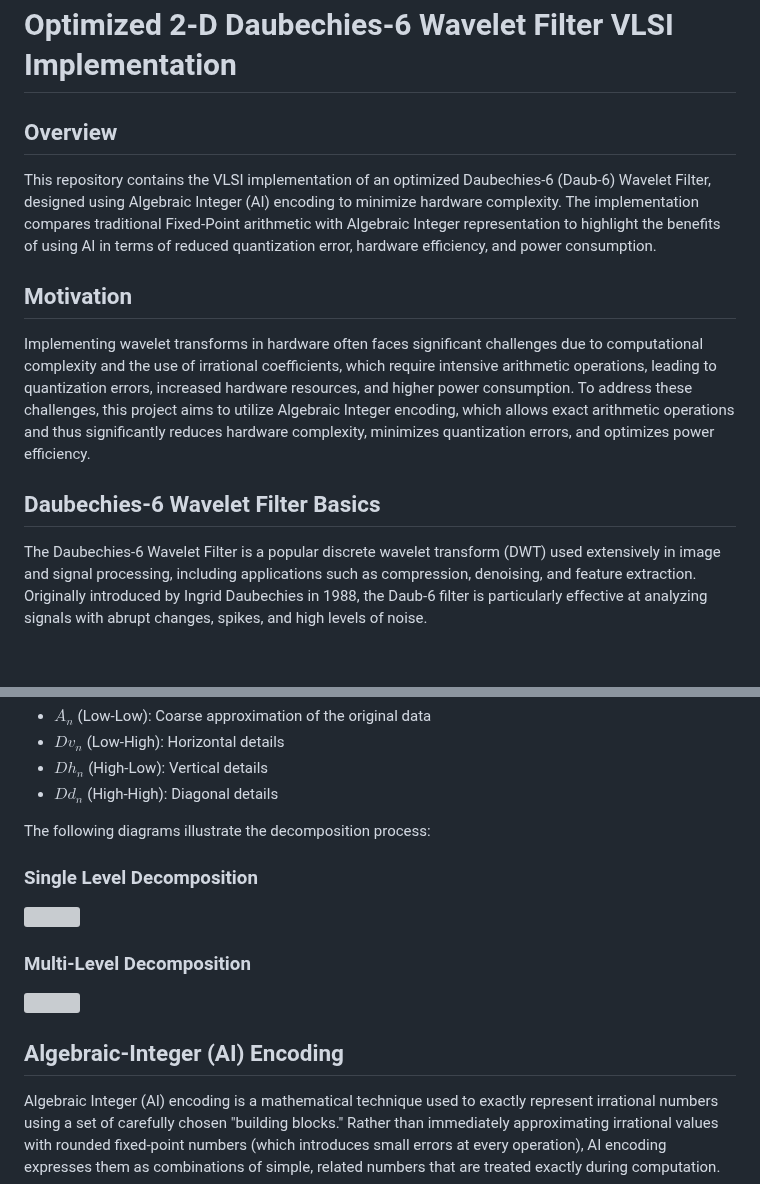
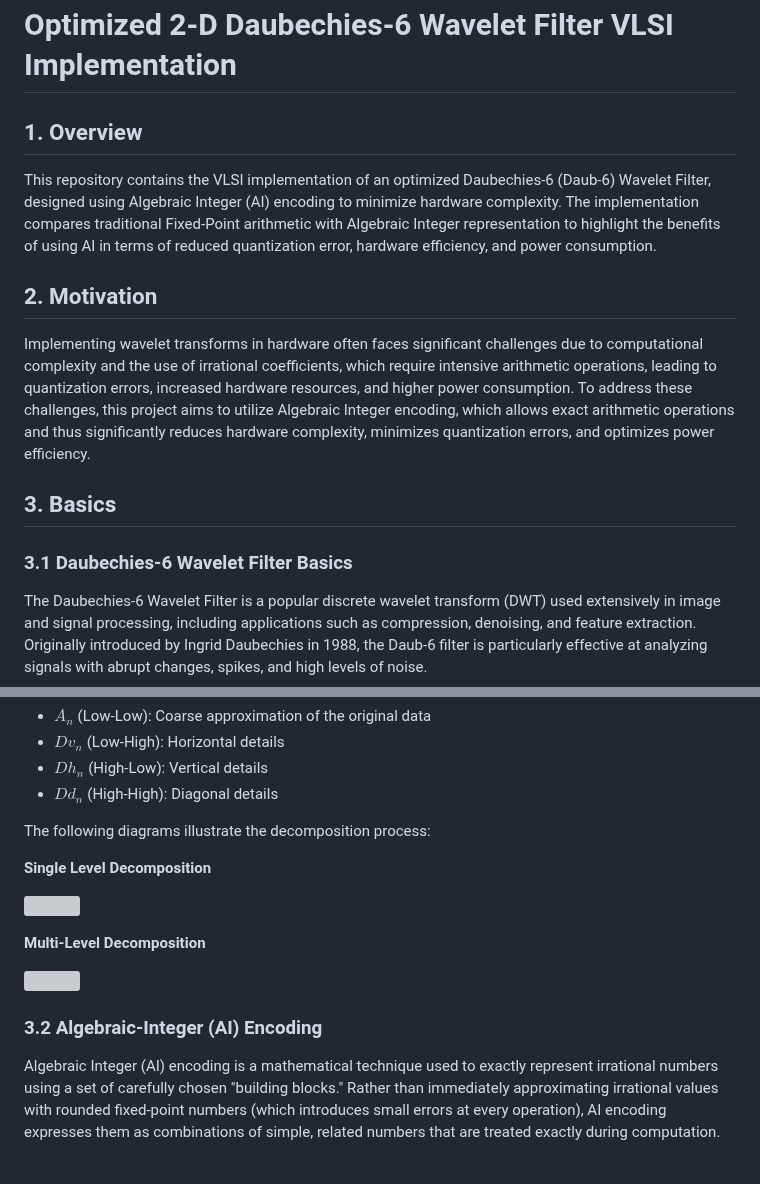
Before and after one commit to rica142003/Computer-Optimization-Projects, a Markdown page: Optimized Daubechies-6 Wavelet Filter/readme.md, 2 parts joined by grey strips. GitHub-like rendering; blank space fills up the shorter version; grey boxes are pictures that could not be loaded.

```diff
--- a/Optimized Daubechies-6 Wavelet Filter/readme.md
+++ b/Optimized Daubechies-6 Wavelet Filter/readme.md
@@ -1,11 +1,12 @@
 # Optimized 2-D Daubechies-6 Wavelet Filter VLSI Implementation
-## Overview
+## 1. Overview
 This repository contains the VLSI implementation of an optimized Daubechies-6 (Daub-6) Wavelet Filter, designed using Algebraic Integer (AI) encoding to minimize hardware complexity. The implementation compares traditional Fixed-Point arithmetic with Algebraic Integer representation to highlight the benefits of using AI in terms of reduced quantization error, hardware efficiency, and power consumption.
 
-## Motivation
+## 2. Motivation
 Implementing wavelet transforms in hardware often faces significant challenges due to computational complexity and the use of irrational coefficients, which require intensive arithmetic operations, leading to quantization errors, increased hardware resources, and higher power consumption. To address these challenges, this project aims to utilize Algebraic Integer encoding, which allows exact arithmetic operations and thus significantly reduces hardware complexity, minimizes quantization errors, and optimizes power efficiency.
 
-## Daubechies-6 Wavelet Filter Basics
+## 3. Basics
+### 3.1 Daubechies-6 Wavelet Filter Basics
 The Daubechies-6 Wavelet Filter is a popular discrete wavelet transform (DWT) used extensively in image and signal processing, including applications such as compression, denoising, and feature extraction. Originally introduced by Ingrid Daubechies in 1988, the Daub-6 filter is particularly effective at analyzing signals with abrupt changes, spikes, and high levels of noise.
 
 This filter uses two FIR filters, one low-pass and one high-pass, to decompose a signal or image into four frequency sub-bands:
@@ -16,17 +17,17 @@ This filter uses two FIR filters, one low-pass and one high-pass, to decompose a
 
 The following diagrams illustrate the decomposition process:
 
-### Single Level Decomposition
+**Single Level Decomposition**
 <p align="left">
   <img  src="https://github.com/user-attachments/assets/8acc9db4-7050-41c7-9872-22afc5573b22" style="width: 50%; height: auto;">
 </p>
 
-### Multi-Level Decomposition
+**Multi-Level Decomposition**
 <p align="left">
   <img  src="https://github.com/user-attachments/assets/5140e9c6-01bf-451a-9bfa-b711618bf876" style="width: 50%; height: auto;">
 </p>
 
-## Algebraic-Integer (AI) Encoding
+### 3.2 Algebraic-Integer (AI) Encoding
 Algebraic Integer (AI) encoding is a mathematical technique used to exactly represent irrational numbers using a set of carefully chosen "building blocks." Rather than immediately approximating irrational values with rounded fixed-point numbers (which introduces small errors at every operation), AI encoding expresses them as combinations of simple, related numbers that are treated exactly during computation.
 
 In this project, the six irrational coefficients of the Daubechies 6-tap filter are broken into sums of integers multiplied by elements of a small "basis" set $(1, \zeta_1, \zeta_2, \zeta_1 \zeta_2) $. These basis elements are specific irrational numbers that satisfy certain polynomial equations, and they allow the irrational filter coefficients to be represented with only integer arithmetic until the very end.
```
Also changed, not shown: other parts of Optimized Daubechies-6 Wavelet Filter/readme.md (+42 -2 lines).
